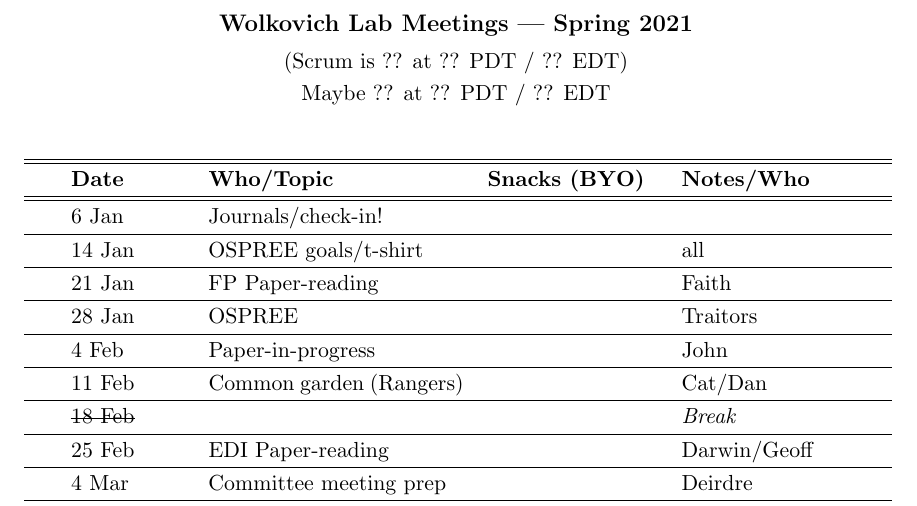
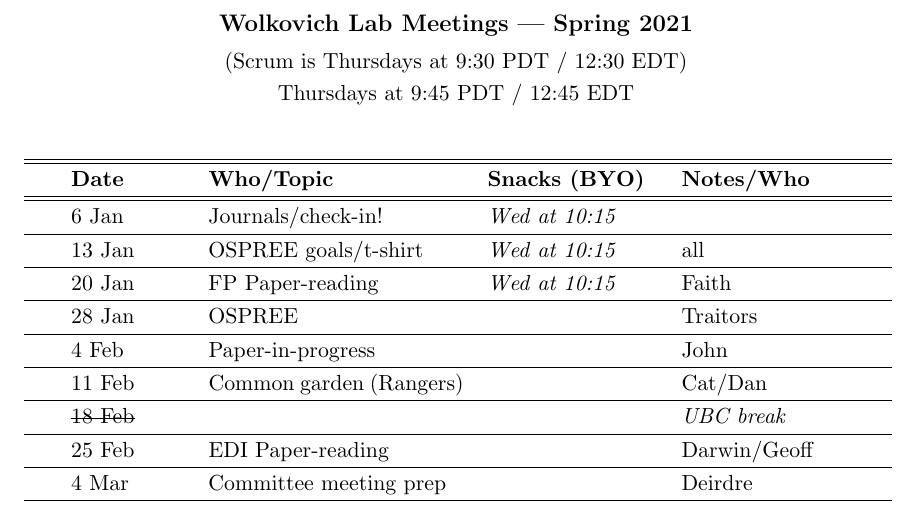
Before and after one commit to temporalecologylab/labgit, a LaTeX document (labmeetings/labmeeting_2021Spring.tex): part of the page, cut so that both start at the same text. Compiled offline with pdfLaTeX.

Commit message:
Updated lab meeting

```diff
--- a/labmeetings/labmeeting_2021Spring.tex
+++ b/labmeetings/labmeeting_2021Spring.tex
@@ -26,8 +26,8 @@
 
 \begin{center}
 {\large \textbf{Wolkovich Lab Meetings --- Spring 2021}} \\ [2pt]
-(Scrum is ?? at ?? PDT / ?? EDT)\\
-Maybe ?? at ?? PDT / ?? EDT \\
+(Scrum is Thursdays at 9:30 PDT / 12:30 EDT)\\
+Thursdays at 9:45 PDT / 12:45 EDT \\
 \end{center}
 
 \begin{center}
@@ -37,13 +37,13 @@ Maybe ?? at ?? PDT / ?? EDT \\
       & \textbf{Snacks (BYO)}
          & \textbf{Notes/Who} \\
 \hline \hline
- & 6 Jan & Journals/check-in! &       &  \\\hline
- & 14 Jan & OSPREE goals/t-shirt &  & all \\\hline
- & 21 Jan & FP Paper-reading &      & Faith \\\hline  % papers that fail to predict where species will be with climate change with SDMs or physiological tolerances
+ & 6 Jan & Journals/check-in! &       \emph{Wed at 10:15} & \\\hline
+ & 13 Jan & OSPREE goals/t-shirt & \emph{Wed at 10:15}  & all \\\hline
+ & 20 Jan & FP Paper-reading &     \emph{Wed at 10:15}  & Faith \\\hline  % papers that fail to predict where species will be with climate change with SDMs or physiological tolerances
  & 28 Jan & OSPREE  &       &  Traitors \\\hline
  & 4 Feb & Paper-in-progress  &       & John \\\hline
  & 11 Feb & Common garden (Rangers) &       & Cat/Dan  \\\hline
- & \sout{18 Feb} &  &       &  \emph{Break} \\\hline
+ & \sout{18 Feb} &  &       &  \emph{UBC break} \\\hline
  & 25 Feb & EDI Paper-reading &       & Darwin/Geoff\\\hline
  & 4 Mar &  Committee meeting prep &       &  Deirdre \\\hline
  & 11 Mar &  PD Paper-reading &    & Dan\\\hline % Phenology & demography
```
Also changed, not shown: labmeetings/labmeeting_2021Spring.pdf.
